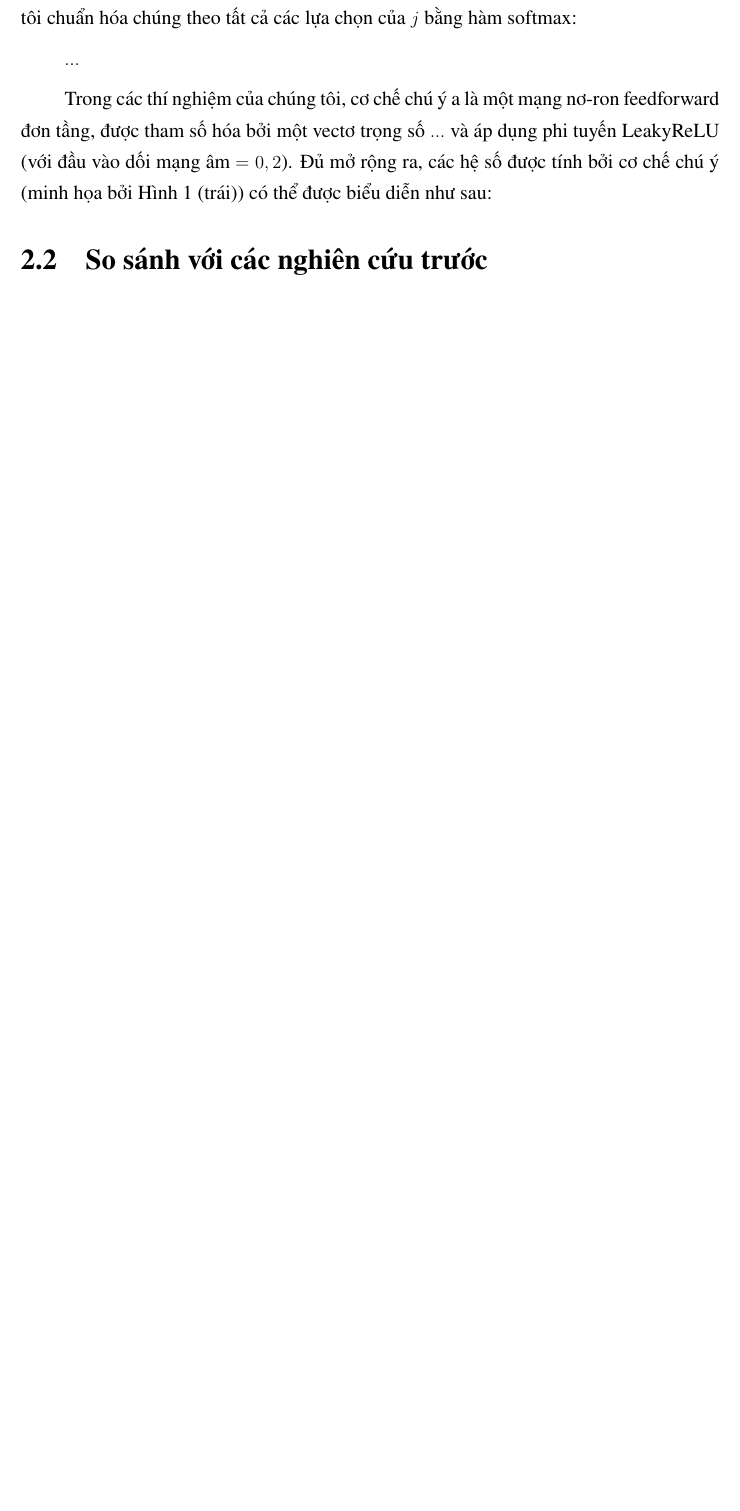
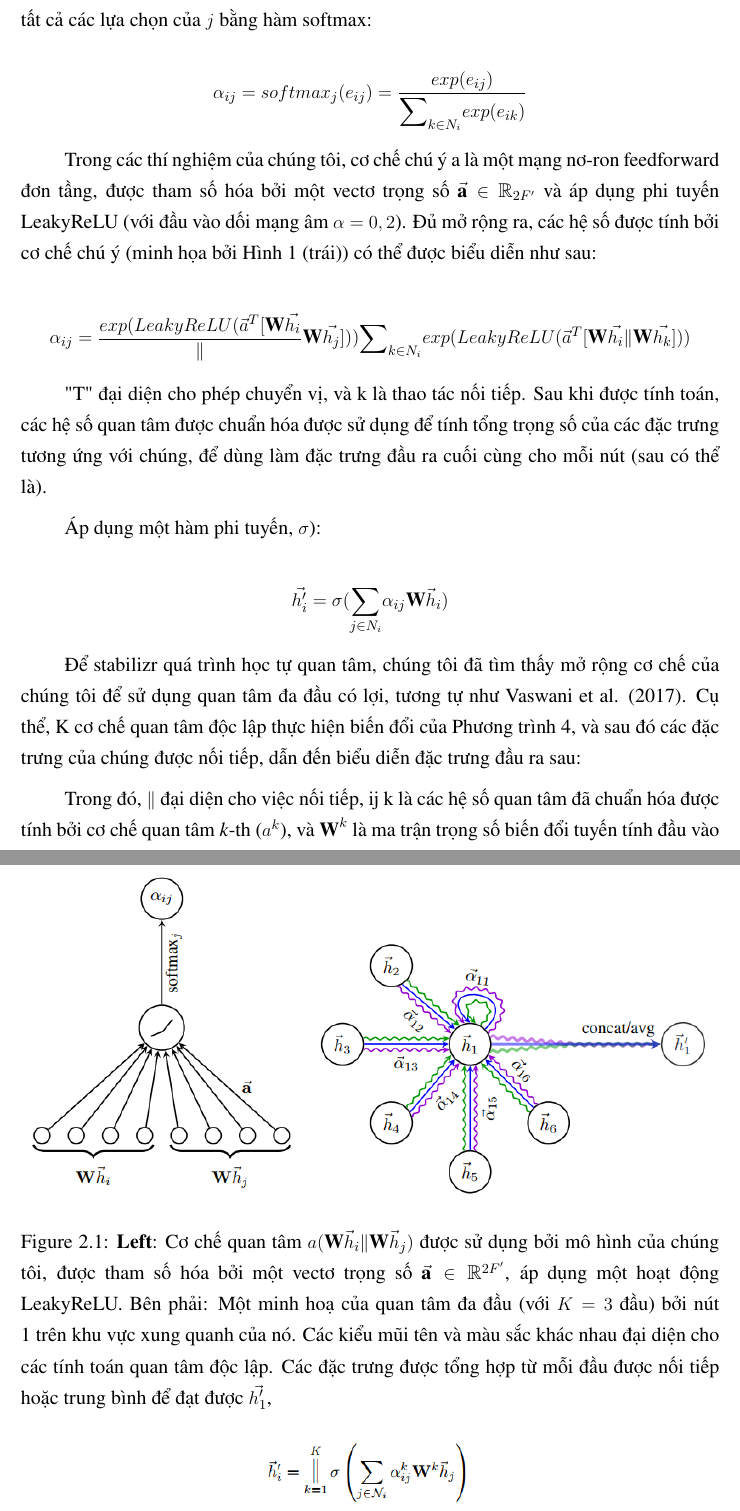
Before and after one commit to dctrng/GAT-FP, a LaTeX document (main.tex, which reads Chapter1/chapter1.tex): part of page 12 of 16 before the commit and two parts of pages 11 and 12 of 15 after it, the two joined at a grey line, cut so that both start at the same text, the shorter picture padded with empty space. The pictures show the PDF file main.pdf that the author committed with the source.

Commit message:
09022023

```diff
--- a/Chapter1/chapter1.tex
+++ b/Chapter1/chapter1.tex
@@ -12,4 +12,9 @@ Trong phần này, chúng tôi sẽ trình bày các kiến thức nền tảng
 
 Chúng ta bắt đầu bằng viết một phân lớp đồ thị tập trung đơn lẻ, đây là lớp duy nhất được sử dụng trong toàn bộ các mô hình GAT trong các thử nghiệm của chúng tôi. Thiết kế chú ý cụ thể được chúng tôi sử dụng gần gũi với công trình của Bahdanau et al. (2015) - nhưng khung làm việc là agnostic với lựa chọn cụ thể của mức độ chú ý.
 
-Đầu vào của lớp của chúng tôi là một tập hợp các đặc điểm nút, trong đó $N$ là số lượng nút và $F$ là số lượng đặc điểm trong mỗi nút. Lớp tạo ra một tập hợp các đặc điểm nút mới (có thể khác với số lượng $F$), như đầu ra của nó.
+Đầu vào của lớp của chúng tôi là một tập hợp các đặc điểm nút,
+\(\textbf{h = } \{\vec{h_1}, \vec{h_2}, .... \vec{h_N} \}\),
+\(\vec{h_i} \in \mathbb{R}^F\),
+trong đó $N$ là số lượng nút và $F$ là số lượng đặc điểm trong mỗi nút.
+Lớp tạo ra một tập hợp các đặc điểm nút mới (có thể khác với số lượng $F$),
+$\textbf{h' = } \{\vec{h'_1}, \vec{h'_2}, .... \vec{h'_N} \}$, $\vec{h'_i} \in \mathbb{R}^F $,
@@ -20,11 +24,64 @@ cho thấy sự quan trọng của đặc trưng của nút $j$ đối với nú
+\(\textbf{W} \in {\mathbb{R}^{F' X F}}\),
+được áp dụng cho mỗi nút. Chúng ta sau đó thực hiện tự quan tâm trên các nút - một mục đích quan tâm chung a:
+\(\mathbb{R}^{F'} X \mathbb{R}^{F} \to \mathbb{R}\)
+tính hệ số chú ý
+\[ e_{ij} = a(\textbf{W}\vec{h_i}, \textbf{W}\vec{h_j}) \]
+cho thấy sự quan trọng của đặc trưng của nút $j$ đối với nút $i$. Trong biểu diễn tổng quát nhất, mô hình cho phép mỗi nút chú ý tới mọi nút khác, \textit{loại bỏ tất cả thông tin cấu trúc}. Chúng ta tiếp cận cấu trúc đồ thị qua việc thực hiện sự chú ý được che đậy - Chỉ tính $eij$ cho các nút $j \in N_i,$ trong đó $N_i$ là một khu vực xung quanh nút $i$ trong đồ thị. Trong tất cả các thí nghiệm của chúng tôi, đó sẽ chính là các nút đồng bậc đầu tiên của $i$ (bao gồm $i$). Để dễ dàng so sánh các hệ số giữa các nút khác nhau, chúng tôi chuẩn hóa chúng theo tất cả các lựa chọn của $j$ bằng hàm softmax:
 
-$...$
+\[\alpha_{ij} = softmax_j{(e_{ij})} = \frac{ exp(e_{ij} ) }{{\displaystyle \sum}_{k \in N_i}exp(e_{ik})}\]
 
-Trong các thí nghiệm của chúng tôi, cơ chế chú ý a là một mạng nơ-ron feedforward đơn tầng, được tham số hóa bởi một vectơ trọng số $...$ và áp dụng phi tuyến LeakyReLU (với đầu vào dối mạng âm $ = 0,2$). Đủ mở rộng ra, các hệ số được tính bởi cơ chế chú ý (minh họa bởi Hình 1 (trái)) có thể được biểu diễn như sau:
+Trong các thí nghiệm của chúng tôi, cơ chế chú ý a là một mạng nơ-ron feedforward đơn tầng, được tham số hóa bởi một vectơ trọng số
+\(\vec{\textbf{a}} \in \mathbb{R}_{2F'}\)
+và áp dụng phi tuyến LeakyReLU (với đầu vào dối mạng âm $ \alpha = 0,2$). Đủ mở rộng ra, các hệ số được tính bởi cơ chế chú ý (minh họa bởi Hình 1 (trái)) có thể được biểu diễn như sau:
+
+\[
+\alpha_{ij} = \frac
+{exp(LeakyReLU(\vec{a}^T[\textbf{W}\vec{h_i}}\|\textbf{W}\vec{h_j}]))}
+{{\displaystyle \sum}_{k \in N_i} exp(LeakyReLU(\vec{a}^T[\textbf{W}\vec{h_i}\|\textbf{W}\vec{h_k}]))}
+\]
+
+"T" đại diện cho phép chuyển vị, và k là thao tác nối tiếp. Sau khi được tính toán, các hệ số quan tâm được chuẩn hóa được sử dụng để tính tổng trọng số của các đặc trưng tương ứng với chúng, để dùng làm đặc trưng đầu ra cuối cùng cho mỗi nút (sau có thể là).
+
+\begin{figure}[h]
+	\centering
+	\includegraphics[width=\linewidth]{Chapter1/Figs/Figure1.png}
+	\caption{\textbf{Left}: Cơ chế quan tâm
+			\(a(\textbf{W}\vec{h}_i\|\textbf{W}\vec{h}_j)\)
+			được sử dụng bởi mô hình của chúng tôi, được tham số hóa bởi một vectơ trọng số
+			\(\vec{\textbf{a}} \in \mathbb{R}^{2F'}\),
+		   áp dụng một hoạt động LeakyReLU. Bên phải: Một minh hoạ của quan tâm đa đầu (với $K = 3$ đầu) bởi nút 1 trên khu vực xung quanh của nó. Các kiểu mũi tên và màu sắc khác nhau đại diện cho các tính toán quan tâm độc lập. Các đặc trưng được tổng hợp từ mỗi đầu được nối tiếp hoặc trung bình để đạt được $\vec{h'_1}$,}
+	\label{fig:figure1}
+\end{figure}
+
+Áp dụng một hàm phi tuyến, $\sigma$):
+
+\[\vec{h'_i} = \sigma ({\displaystyle \sum_{j \in N_i}} \alpha_{ij}\textbf{W}\vec{h}_i)\]
+
+Để stabilizr quá trình học tự quan tâm, chúng tôi đã tìm thấy mở rộng cơ chế của chúng tôi để sử dụng quan tâm đa đầu có lợi, tương tự như Vaswani et al. (2017). Cụ thể, K cơ chế quan tâm độc lập thực hiện biến đổi của Phương trình 4, và sau đó các đặc trưng của chúng được nối tiếp, dẫn đến biểu diễn đặc trưng đầu ra sau:
+
+\begin{figure}[h]
+	\centering
+	\includegraphics[scale = 0.7]{Chapter1/Figs/ct5.png}
+	%\caption{Data Annotation process}
+	\label{fig:ct1}
+\end{figure}
+
+Trong đó, $\|$ đại diện cho việc nối tiếp, αij k là các hệ số quan tâm đã chuẩn hóa được tính bởi cơ chế quan tâm \textit{k}-th ($a^k$), và $\textbf{W}^k$ là ma trận trọng số biến đổi tuyến tính đầu vào tương ứng. Lưu ý rằng, trong tình huống này, kết quả trả về cuối cùng, \textbf{h'}, sẽ bao gồm $KF'$ đặc trưng (thay vì $F'$) cho mỗi nút.
+
+Đặc biệt, nếu chúng ta thực hiện quan tâm đa đầu trên lớp cuối cùng (dự đoán) của mạng, việc nối tiếp không còn hợp lý - thay vào đó, chúng tôi sử dụng trung bình, và hoãn áp dụng nonlinearity cuối cùng (thường là một softmax hoặc sigmoid logistic cho các vấn đề phân loại) cho đến khi đó:
+
+\[
+\vec{h'_i} = \sigma (
+\frac{1}{K}
+{\displaystyle \sum_{k=1}^K}
+{\displaystyle \sum_{j \in N_i}}
+\alpha_{ij}^k\textbf{W}^k\vec{h}_i)
+\]
+
+Quá trình tập hợp của một lớp quan tâm đồ thị đa đầu được minh họa bởi Hình 1 (bên phải).
 
 % -------------------------------------------------------------------
 % Data Annotation
 % -------------------------------------------------------------------
 \section{So sánh với các nghiên cứu trước}
 \label{sec:So sánh với các nghiên cứu trước}
-So sánh với các nghiên cứu trước:
@@ -32,0 +89 @@ Tính toán, nó rất hiệu quả: hoạt động của lớp tự quan tâm c
+	\begin{itemize}
@@ -36,5 +93,10 @@ Mechanism attention được áp dụng theo cách chung cho tất cả các c
 
-Không yêu cầu đồ thị phải là không hướng (chúng ta có thể để trống tính toán $ij$ nếu cạnh $j ! i$ không tồn tại).
+		\item Mechanism attention được áp dụng theo cách chung cho tất cả các cạnh trong đồ thị và do đó không phụ thuộc vào truy cập trước tiên đến cấu trúc đồ thị toàn cầu hoặc (các đặc trưng của) tất cả nút (một hạn chế của nhiều kỹ thuật trước đó). Điều này có nhiều hậu quả mong muốn:
+			\begin{itemize}
+				\item[-] Không yêu cầu đồ thị phải là không hướng (chúng ta có thể để trống tính toán $ij$ nếu cạnh
+				\(j \longrightarrow i\)
+				không tồn tại).
 
-Cách tiếp cận của chúng ta cho phép áp dụng trực tiếp cho huấn luyện tại chỗ - bao gồm các nhiệm vụ nơi mô hình được đánh giá trên các đồ thị hoàn toàn chưa từng nhìn thấy trong quá trình huấn luyện.
+				\item[-] Cách tiếp cận của chúng ta cho phép áp dụng trực tiếp cho huấn luyện tại chỗ - bao gồm các nhiệm vụ nơi mô hình được đánh giá trên các đồ thị hoàn toàn chưa từng nhìn thấy trong quá trình huấn luyện.
+			\end{itemize}
 
@@ -44,2 +106,6 @@ GAT có thể được tái cấu trúc thành một trường hợp cụ thể
+		\(\omega_j(u) = softmax(MLP(u))\)
+		(với softmax được thực hiện trên toàn bộ lân cận của một nút), sẽ kiến toán tử patch của MoNet tương tự với chúng tôi. Tuy nhiên, cần lưu ý rằng, so với các phiên bản MoNet đã được xem xét trước đây, mô hình của chúng tôi sử dụng các tính năng nút để tính toán độ tương tự, thay vì các thuộc tính cấu trúc của nút (giả sử biết trước cấu trúc biểu đồ).
+
+	\end{itemize}
 
 Chúng tôi đã có thể tạo ra một phiên bản của lớp GAT sử dụng các hoạt dộng ma trận rỗng, giảm độ phức tạp lưu trữ thành tuyến tính trong số lượng nút và cạnh và cho phép thực thiện các mô hình GAT trên các tập dữ liệu đồ thị lớn hơn. Tuy nhiên, khung quản lý xử lý tensor mà chúng tôi sử dụng chỉ hỗ trợ nhân ma trận rỗng cho tensor rank-2, điều này hạn chế khả năng nhóm của lớp như hiện tại đã triển khai (đặc biệt là cho các tập dữ liệu có nhiều đồ thị). Định hướng giải quyết hạn chế này là quan trọng đối với công việc trong tương lai. Tùy thuộc vào tính chính xác của cấp trúc đồ thị, GPU có thể không cung cấp lợi ích hiệu suất lớn so với CPU trong những trường hợp rỗng. Nên chú ý rằng kích thước của “Khung nhìn” của mô hình của chúng tôi được giới hạn bởi độ sâu của mạng (tương tự cho GCN và các mô hình tương tự). Kỹ thuật như kết nối bỏ qua (He et al., 2016) có thể được áp dụng dễ dàng để mở rộng độ sâu, tuy nhiên. Cuối cùng việc lập trình song song cho tất cả các cạnh đồ thị, đặc biệt là theo cách phân tán, có thể gặp nhiều tính toán trùng lặp, vì khu vực lân cận thường rất tương đồng trong các đồ thị quan tâm.
```
Also changed, not shown: Chapter1/Figs/Figure1.png (added), Chapter1/Figs/ct5.png (added), main.pdf, Chapter1/chapter1.tex (16 more changed lines), 1 other file.
